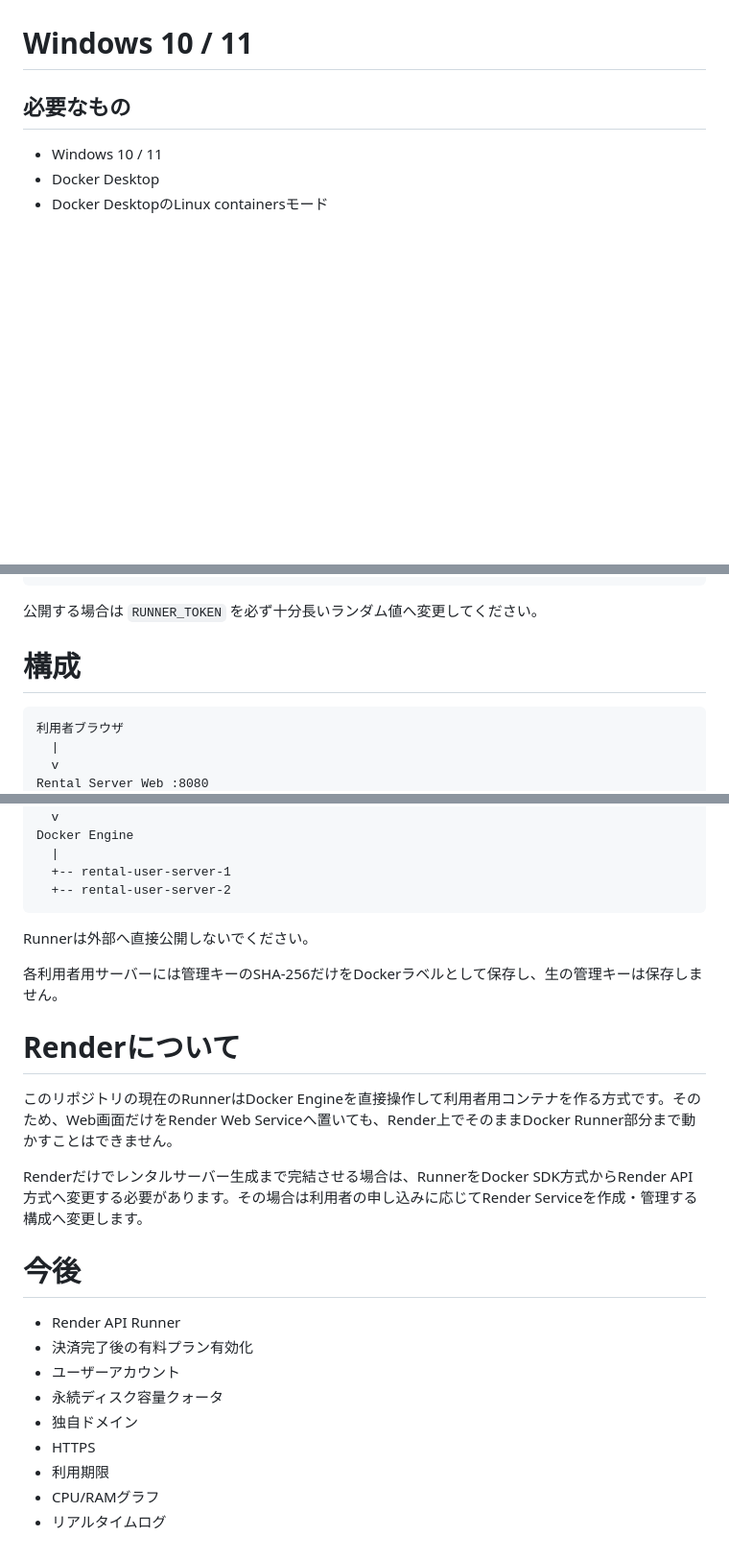
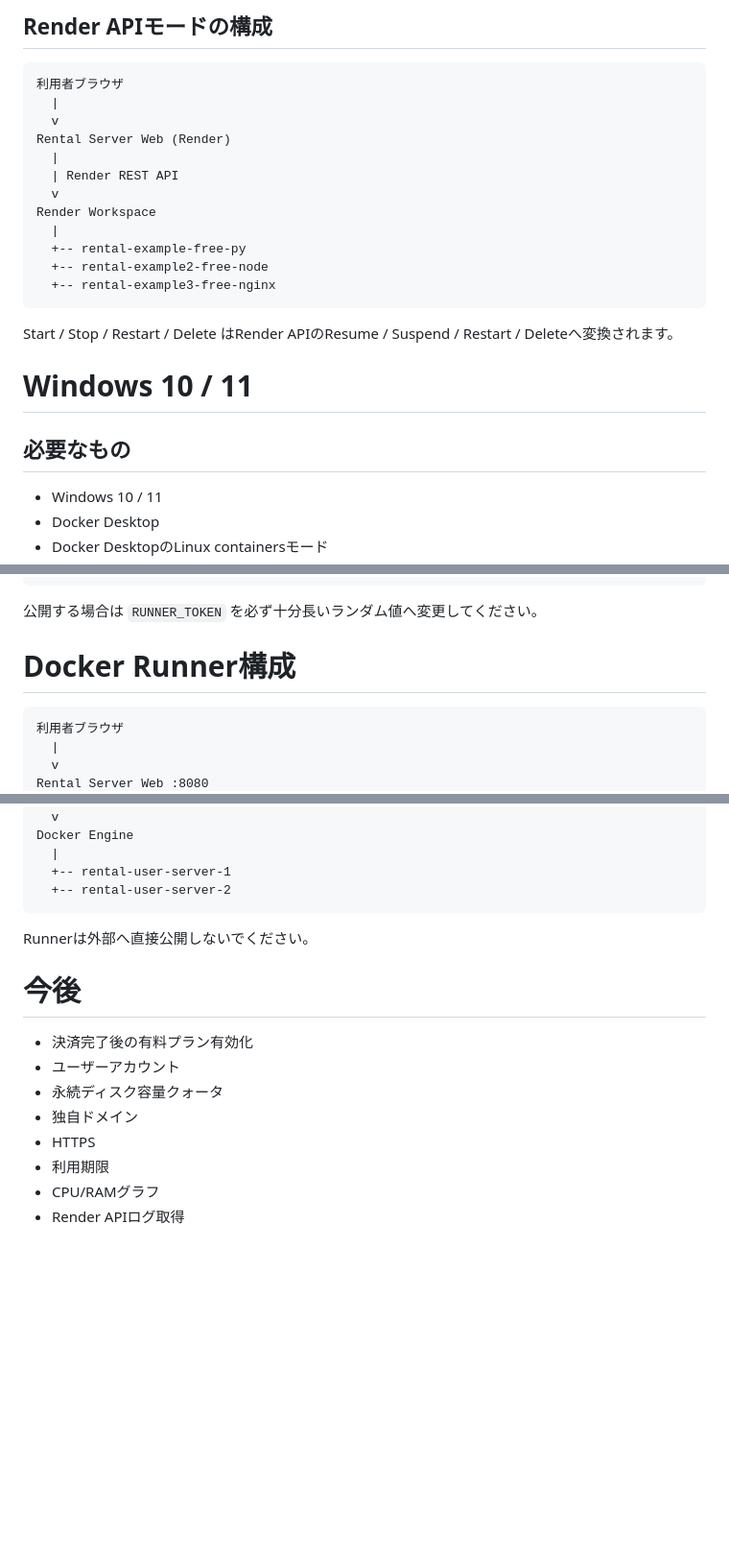
Before and after one commit to ritsu1000000-maker/sandbox, a Markdown page: rental-server/README.md, 3 parts joined by grey strips. Shown at 96% size. GitHub-like rendering; blank space fills up the shorter version.

````diff
--- a/rental-server/README.md
+++ b/rental-server/README.md
@@ -34,3 +94,21 @@
+## Render APIモードの構成
+
+```text
+利用者ブラウザ
+  |
+  v
+Rental Server Web (Render)
+  |
+  | Render REST API
+  v
+Render Workspace
+  |
+  +-- rental-example-free-py
+  +-- rental-example2-free-node
+  +-- rental-example3-free-nginx
+```
+
+Start / Stop / Restart / Delete はRender APIのResume / Suspend / Restart / Deleteへ変換されます。
 
 # Windows 10 / 11
 
@@ -73,7 +151,7 @@ docker compose up -d --build
 
 公開する場合は `RUNNER_TOKEN` を必ず十分長いランダム値へ変更してください。
 
-# 構成
+# Docker Runner構成
 
 ```text
 利用者ブラウザ
@@ -94,17 +172,8 @@ Docker Engine
 
 Runnerは外部へ直接公開しないでください。
 
-各利用者用サーバーには管理キーのSHA-256だけをDockerラベルとして保存し、生の管理キーは保存しません。
-
-# Renderについて
-
-このリポジトリの現在のRunnerはDocker Engineを直接操作して利用者用コンテナを作る方式です。そのため、Web画面だけをRender Web Serviceへ置いても、Render上でそのままDocker Runner部分まで動かすことはできません。
-
-Renderだけでレンタルサーバー生成まで完結させる場合は、RunnerをDocker SDK方式からRender API方式へ変更する必要があります。その場合は利用者の申し込みに応じてRender Serviceを作成・管理する構成へ変更します。
-
 # 今後
 
-- Render API Runner
 - 決済完了後の有料プラン有効化
 - ユーザーアカウント
 - 永続ディスク容量クォータ
@@ -112,4 +181,4 @@ Renderだけでレンタルサーバー生成まで完結させる場合は、Ru
 - HTTPS
 - 利用期限
 - CPU/RAMグラフ
-- リアルタイムログ
+- Render APIログ取得
````
Also changed, not shown: other parts of rental-server/README.md (+62 -2 lines).
